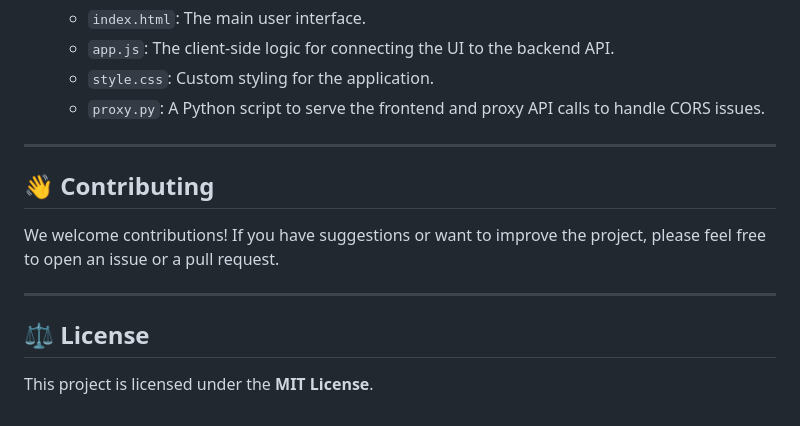
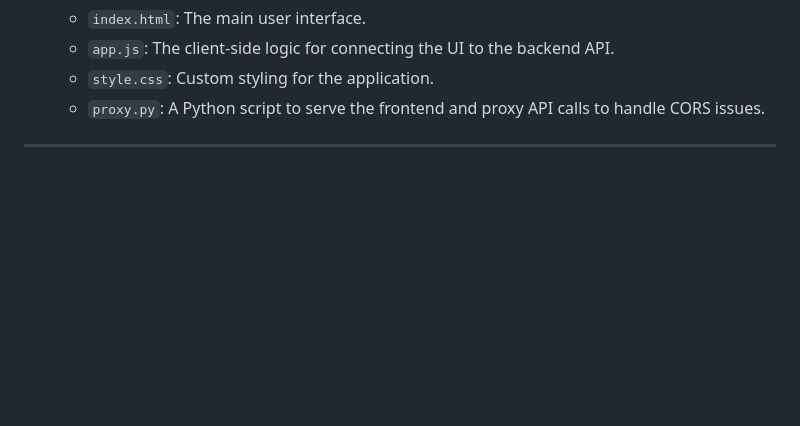
Before and after one commit to barixwittp/CryptoMatch, a Markdown page: README.md, the part around the change. Rendered like a GitHub page; blank space fills up the shorter version.

```diff
--- a/README.md
+++ b/README.md
@@ -149,11 +149,3 @@ Follow these simple steps to set up the project:
     * `proxy.py`: A Python script to serve the frontend and proxy API calls to handle CORS issues.
 
 ---
-
-## 👋 Contributing
-We welcome contributions! If you have suggestions or want to improve the project, please feel free to open an issue or a pull request.
-
----
-
-## ⚖️ License
-This project is licensed under the **MIT License**.
```
